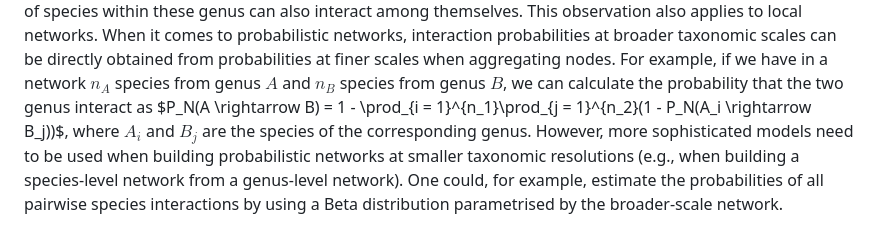
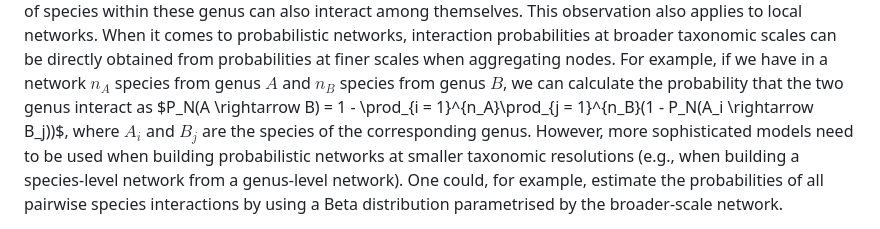
Before and after one commit to FrancisBanville/ms_interpreting_probabilities, a Markdown page: README.md, the part around the change. Rendered like a GitHub page.

Commit message:
✨ correct mistake equation

```diff
--- a/README.md
+++ b/README.md
@@ -414,7 +414,7 @@ taxonomic scales can be directly obtained from probabilities at finer scales
 when aggregating nodes. For example, if we have in a network $n_A$ species from
 genus $A$ and $n_B$ species from genus $B$, we can calculate the probability
 that the two genus interact as $P_N(A \rightarrow B) = 1 - \prod_{i =
-1}^{n_1}\prod_{j = 1}^{n_2}(1 - P_N(A_i \rightarrow B_j))$, where $A_i$ and
+1}^{n_A}\prod_{j = 1}^{n_B}(1 - P_N(A_i \rightarrow B_j))$, where $A_i$ and
 $B_j$ are the species of the corresponding genus. However, more sophisticated
 models need to be used when building probabilistic networks at smaller taxonomic
 resolutions (e.g., when building a species-level network from a genus-level
```
